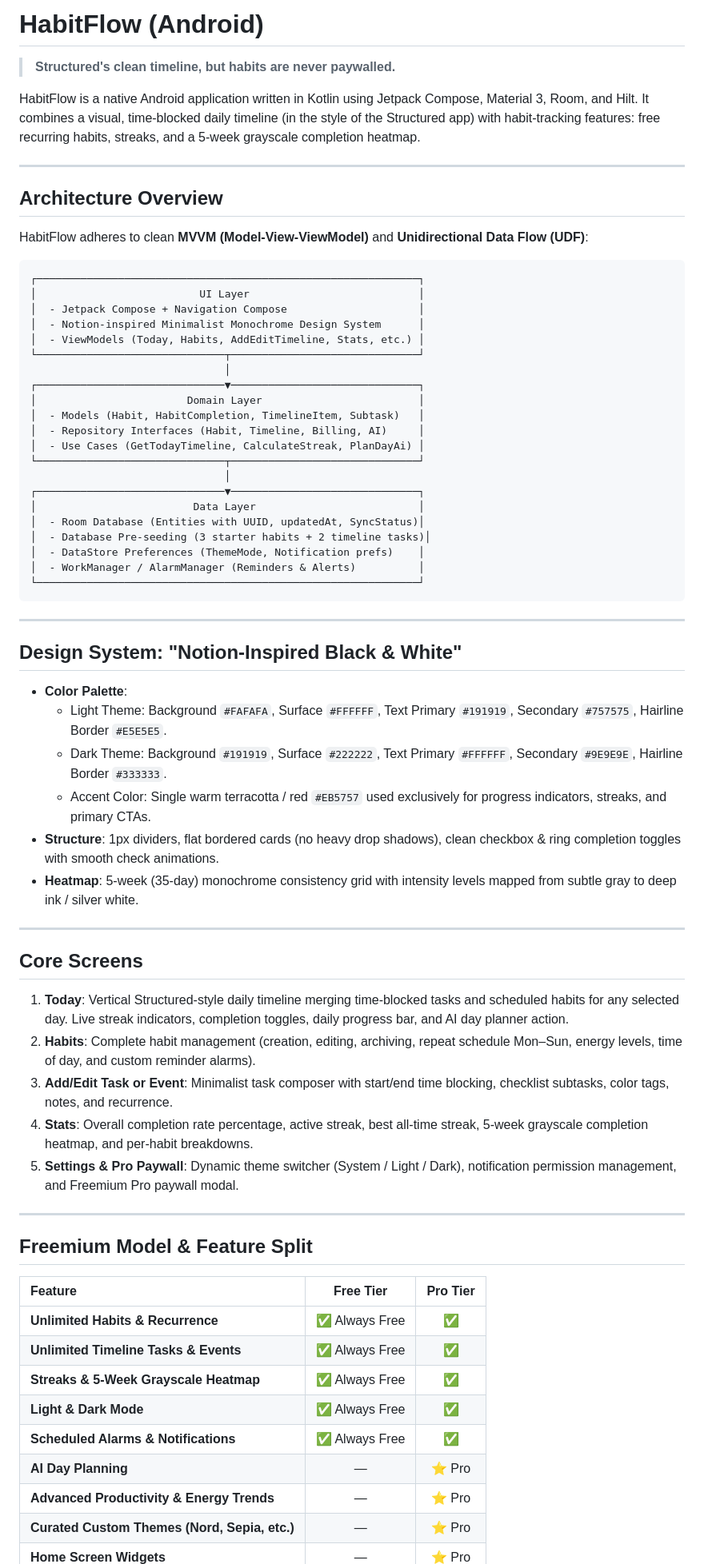
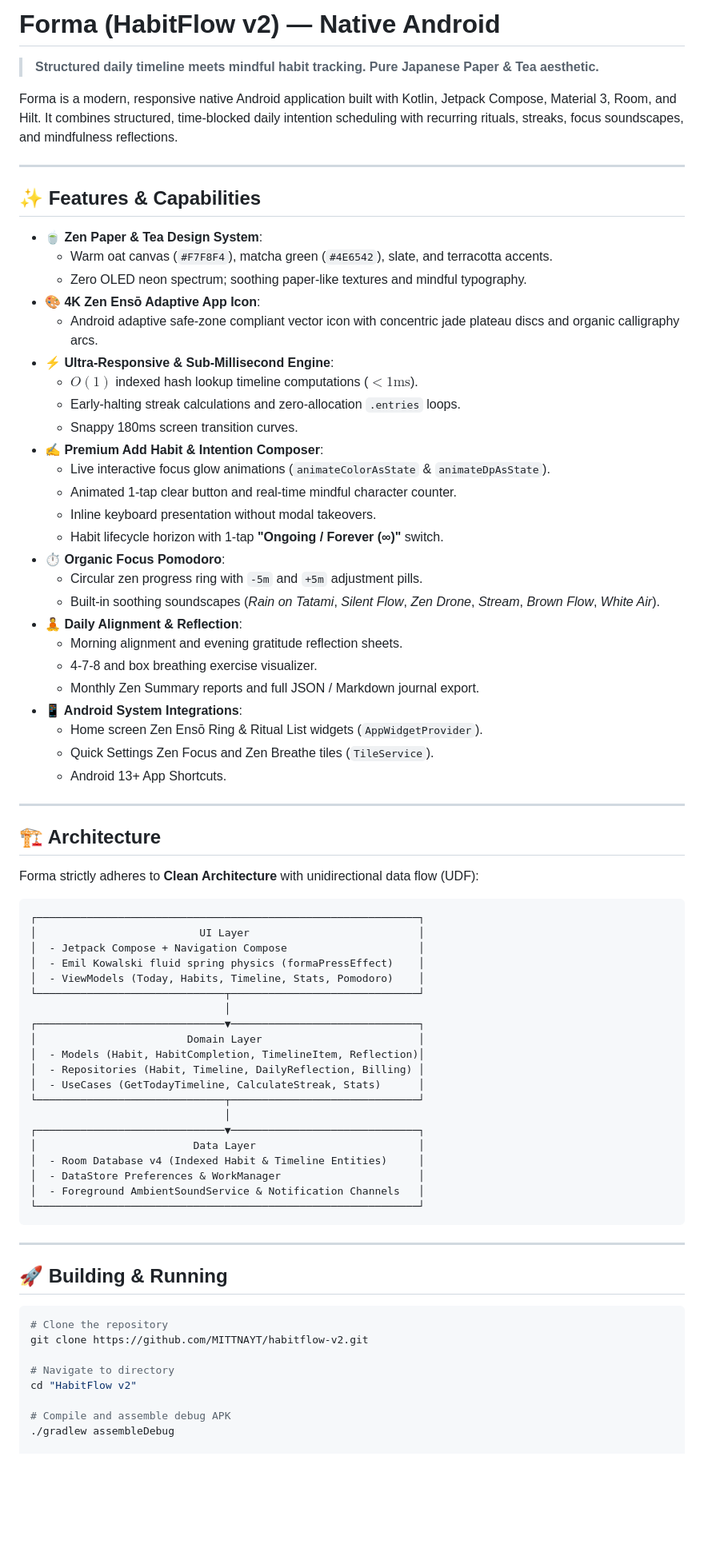
Before and after one commit to MITTNAYT/Forma, a Markdown page: README.md, the part around one of its changes. Shown at 80% size. Rendered like a GitHub page; blank space fills up the shorter version.

Commit message:
docs: update README with Forma v2 design system, 4K icon, performance engine and widgets

````diff
--- a/README.md
+++ b/README.md
@@ -1,73 +1,79 @@
-# HabitFlow (Android)
+# Forma (HabitFlow v2) — Native Android
 
-> **Structured's clean timeline, but habits are never paywalled.**
+> **Structured daily timeline meets mindful habit tracking. Pure Japanese Paper & Tea aesthetic.**
 
-HabitFlow is a native Android application written in Kotlin using Jetpack Compose, Material 3, Room, and Hilt. It combines a visual, time-blocked daily timeline (in the style of the Structured app) with habit-tracking features: free recurring habits, streaks, and a 5-week grayscale completion heatmap.
+Forma is a modern, responsive native Android application built with Kotlin, Jetpack Compose, Material 3, Room, and Hilt. It combines structured, time-blocked daily intention scheduling with recurring rituals, streaks, focus soundscapes, and mindfulness reflections.
 
 ---
 
-## Architecture Overview
+## ✨ Features & Capabilities
 
-HabitFlow adheres to clean **MVVM (Model-View-ViewModel)** and **Unidirectional Data Flow (UDF)**:
+- **🍵 Zen Paper & Tea Design System**:
+  - Warm oat canvas (`#F7F8F4`), matcha green (`#4E6542`), slate, and terracotta accents.
+  - Zero OLED neon spectrum; soothing paper-like textures and mindful typography.
+- **🎨 4K Zen Ensō Adaptive App Icon**:
+  - Android adaptive safe-zone compliant vector icon with concentric jade plateau discs and organic calligraphy arcs.
+- **⚡ Ultra-Responsive & Sub-Millisecond Engine**:
+  - $O(1)$ indexed hash lookup timeline computations ($<1\text{ms}$).
+  - Early-halting streak calculations and zero-allocation `.entries` loops.
+  - Snappy 180ms screen transition curves.
+- **✍️ Premium Add Habit & Intention Composer**:
+  - Live interactive focus glow animations (`animateColorAsState` & `animateDpAsState`).
+  - Animated 1-tap clear button and real-time mindful character counter.
+  - Inline keyboard presentation without modal takeovers.
+  - Habit lifecycle horizon with 1-tap **"Ongoing / Forever (∞)"** switch.
+- **⏱️ Organic Focus Pomodoro**:
+  - Circular zen progress ring with `-5m` and `+5m` adjustment pills.
+  - Built-in soothing soundscapes (*Rain on Tatami*, *Silent Flow*, *Zen Drone*, *Stream*, *Brown Flow*, *White Air*).
+- **🧘 Daily Alignment & Reflection**:
+  - Morning alignment and evening gratitude reflection sheets.
+  - 4-7-8 and box breathing exercise visualizer.
+  - Monthly Zen Summary reports and full JSON / Markdown journal export.
+- **📱 Android System Integrations**:
+  - Home screen Zen Ensō Ring & Ritual List widgets (`AppWidgetProvider`).
+  - Quick Settings Zen Focus and Zen Breathe tiles (`TileService`).
+  - Android 13+ App Shortcuts.
+
+---
+
+## 🏗️ Architecture
+
+Forma strictly adheres to **Clean Architecture** with unidirectional data flow (UDF):
 
 ```
 ┌─────────────────────────────────────────────────────────────┐
 │                          UI Layer                           │
 │  - Jetpack Compose + Navigation Compose                     │
-│  - Notion-inspired Minimalist Monochrome Design System      │
-│  - ViewModels (Today, Habits, AddEditTimeline, Stats, etc.) │
+│  - Emil Kowalski fluid spring physics (formaPressEffect)    │
+│  - ViewModels (Today, Habits, Timeline, Stats, Pomodoro)    │
 └──────────────────────────────┬──────────────────────────────┘
                                │
 ┌──────────────────────────────▼──────────────────────────────┐
 │                        Domain Layer                         │
-│  - Models (Habit, HabitCompletion, TimelineItem, Subtask)   │
-│  - Repository Interfaces (Habit, Timeline, Billing, AI)     │
-│  - Use Cases (GetTodayTimeline, CalculateStreak, PlanDayAi) │
+│  - Models (Habit, HabitCompletion, TimelineItem, Reflection)│
+│  - Repositories (Habit, Timeline, DailyReflection, Billing) │
+│  - UseCases (GetTodayTimeline, CalculateStreak, Stats)      │
 └──────────────────────────────┬──────────────────────────────┘
                                │
 ┌──────────────────────────────▼──────────────────────────────┐
 │                         Data Layer                          │
-│  - Room Database (Entities with UUID, updatedAt, SyncStatus)│
-│  - Database Pre-seeding (3 starter habits + 2 timeline tasks)│
-│  - DataStore Preferences (ThemeMode, Notification prefs)    │
-│  - WorkManager / AlarmManager (Reminders & Alerts)          │
+│  - Room Database v4 (Indexed Habit & Timeline Entities)     │
+│  - DataStore Preferences & WorkManager                      │
+│  - Foreground AmbientSoundService & Notification Channels   │
 └─────────────────────────────────────────────────────────────┘
 ```
 
 ---
 
-## Design System: "Notion-Inspired Black & White"
+## 🚀 Building & Running
 
-- **Color Palette**:
-  - Light Theme: Background `#FAFAFA`, Surface `#FFFFFF`, Text Primary `#191919`, Secondary `#757575`, Hairline Border `#E5E5E5`.
-  - Dark Theme: Background `#191919`, Surface `#222222`, Text Primary `#FFFFFF`, Secondary `#9E9E9E`, Hairline Border `#333333`.
-  - Accent Color: Single warm terracotta / red `#EB5757` used exclusively for progress indicators, streaks, and primary CTAs.
-- **Structure**: 1px dividers, flat bordered cards (no heavy drop shadows), clean checkbox & ring completion toggles with smooth check animations.
-- **Heatmap**: 5-week (35-day) monochrome consistency grid with intensity levels mapped from subtle gray to deep ink / silver white.
+```bash
+# Clone the repository
+git clone https://github.com/MITTNAYT/habitflow-v2.git
 
----
+# Navigate to directory
+cd "HabitFlow v2"
 
-## Core Screens
+# Compile and assemble debug APK
+./gradlew assembleDebug
 
-1. **Today**: Vertical Structured-style daily timeline merging time-blocked tasks and scheduled habits for any selected day. Live streak indicators, completion toggles, daily progress bar, and AI day planner action.
-2. **Habits**: Complete habit management (creation, editing, archiving, repeat schedule Mon–Sun, energy levels, time of day, and custom reminder alarms).
-3. **Add/Edit Task or Event**: Minimalist task composer with start/end time blocking, checklist subtasks, color tags, notes, and recurrence.
-4. **Stats**: Overall completion rate percentage, active streak, best all-time streak, 5-week grayscale completion heatmap, and per-habit breakdowns.
-5. **Settings & Pro Paywall**: Dynamic theme switcher (System / Light / Dark), notification permission management, and Freemium Pro paywall modal.
-
----
-
-## Freemium Model & Feature Split
-
-| Feature | Free Tier | Pro Tier |
-| :--- | :---: | :---: |
-| **Unlimited Habits & Recurrence** | ✅ Always Free | ✅ |
-| **Unlimited Timeline Tasks & Events** | ✅ Always Free | ✅ |
-| **Streaks & 5-Week Grayscale Heatmap** | ✅ Always Free | ✅ |
-| **Light & Dark Mode** | ✅ Always Free | ✅ |
-| **Scheduled Alarms & Notifications** | ✅ Always Free | ✅ |
-| **AI Day Planning** | — | ⭐️ Pro |
-| **Advanced Productivity & Energy Trends** | — | ⭐️ Pro |
-| **Curated Custom Themes (Nord, Sepia, etc.)** | — | ⭐️ Pro |
-| **Home Screen Widgets** | — | ⭐️ Pro |
-
````
Also changed, not shown: other parts of README.md (+2 -50 lines).
